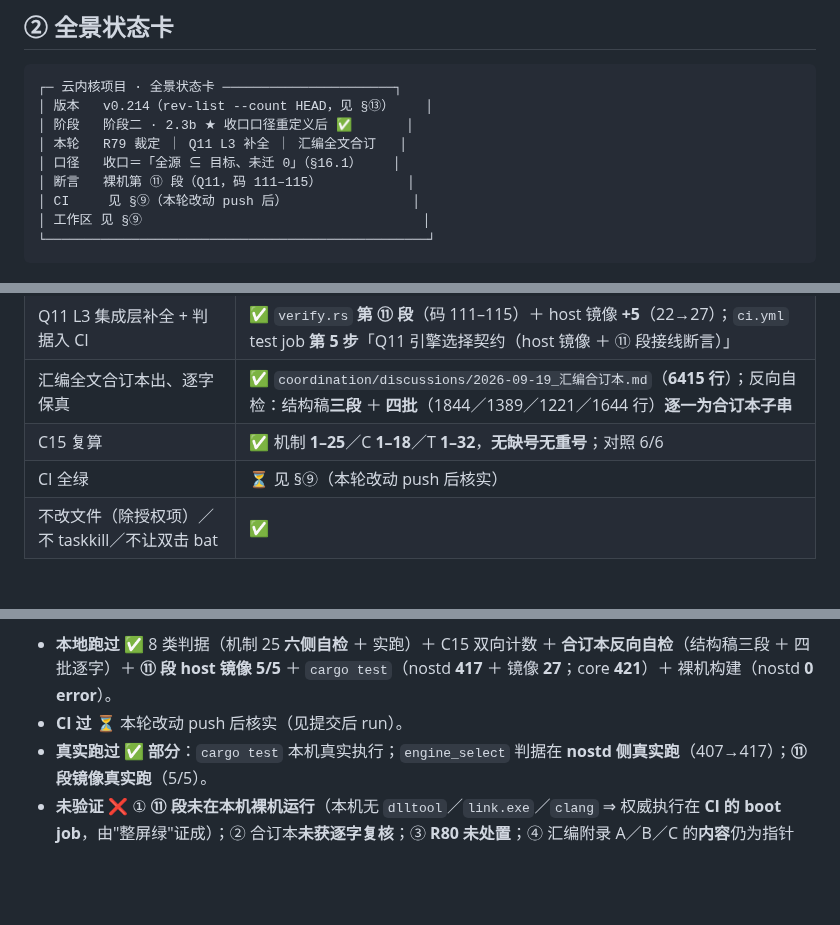
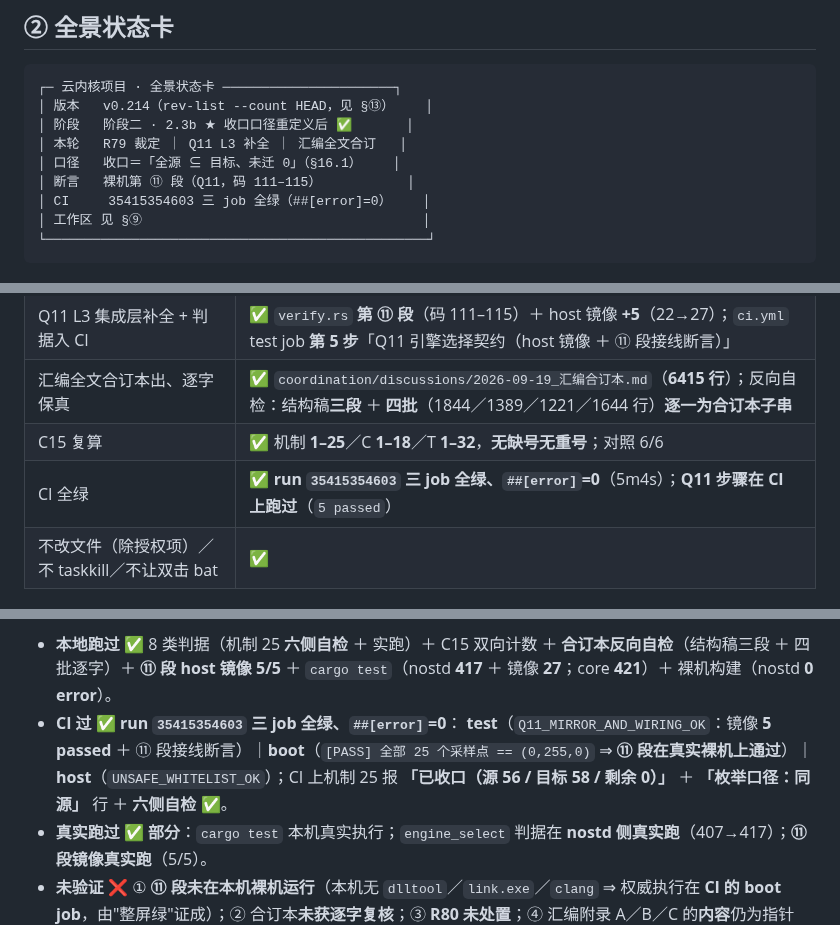
Before and after one commit to huanglema0830/meta-kernel, a Markdown page: coordination/reports/2026-09-19_R79裁定+Q11-L3补全+汇编合订.md, 3 parts joined by grey strips. Rendered like a GitHub page; blank space fills up the shorter version.

Commit message:
v0.215 报告补记 v0.214 CI 三 job 全绿实测（Q11 步骤 5 passed + ⑪ 段 boot 绿屏 + 机制25 已收口源56/目标58）（用户在场指令会话）

````diff
--- a/coordination/reports/2026-09-19_R79裁定+Q11-L3补全+汇编合订.md
+++ b/coordination/reports/2026-09-19_R79裁定+Q11-L3补全+汇编合订.md
@@ -27,7 +27,7 @@
 │ 本轮   R79 裁定 ｜ Q11 L3 补全 ｜ 汇编全文合订   │
 │ 口径   收口＝「全源 ⊆ 目标、未迁 0」（§16.1）    │
 │ 断言   裸机第 ⑪ 段（Q11，码 111–115）           │
-│ CI     见 §⑨（本轮改动 push 后）                │
+│ CI     35415354603 三 job 全绿（##[error]=0）    │
 │ 工作区 见 §⑨                                    │
 └─────────────────────────────────────────────────┘
 ```
@@ -50,7 +50,7 @@
 | Q11 L3 集成层补全 + 判据入 CI | ✅ `verify.rs` **第 ⑪ 段**（码 111–115）＋ host 镜像 **+5**（22→27）；`ci.yml` test job **第 5 步**「Q11 引擎选择契约（host 镜像 ＋ ⑪ 段接线断言）」 |
 | 汇编全文合订本出、逐字保真 | ✅ `coordination/discussions/2026-09-19_汇编合订本.md`（**6415 行**）；反向自检：结构稿**三段** ＋ **四批**（1844／1389／1221／1644 行）**逐一为合订本子串** |
 | C15 复算 | ✅ 机制 **1–25**／C **1–18**／T **1–32**，**无缺号无重号**；对照 6/6 |
-| CI 全绿 | ⏳ 见 §⑨（本轮改动 push 后核实） |
+| CI 全绿 | ✅ **run `35415354603` 三 job 全绿、`##[error]`=0**（5m4s）；**Q11 步骤在 CI 上跑过**（`5 passed`） |
 | 不改文件（除授权项）／不 taskkill／不让双击 bat | ✅ |
 
 ## ⑥ 未完成项（有理由）
@@ -135,6 +135,7 @@
 
 **边界说明（四类）**：
 - **本地跑过** ✅ 8 类判据（机制 25 **六侧自检** ＋ 实跑）＋ C15 双向计数 ＋ **合订本反向自检**（结构稿三段 ＋ 四批逐字）＋ **⑪ 段 host 镜像 5/5** ＋ `cargo test`（nostd **417** ＋ 镜像 **27**；core **421**）＋ 裸机构建（nostd **0 error**）。
-- **CI 过** ⏳ 本轮改动 push 后核实（见提交后 run）。
+- **CI 过** ✅ **run `35415354603` 三 job 全绿、`##[error]`=0**：
+  **test**（`Q11_MIRROR_AND_WIRING_OK`：镜像 **5 passed** ＋ ⑪ 段接线断言）｜**boot**（`[PASS] 全部 25 个采样点 == (0,255,0)` ⇒ **⑪ 段在真实裸机上通过**）｜**host**（`UNSAFE_WHITELIST_OK`）；CI 上机制 25 报 **「已收口（源 56 / 目标 58 / 剩余 0）」** ＋ **「枚举口径：同源」** 行 ＋ **六侧自检 ✅**。
 - **真实跑过** ✅ **部分**：`cargo test` 本机真实执行；`engine_select` 判据在 **nostd 侧真实跑**（407→417）；**⑪ 段镜像真实跑**（5/5）。
 - **未验证** ❌ ① **⑪ 段未在本机裸机运行**（本机无 `dlltool`／`link.exe`／`clang` ⇒ 权威执行在 **CI 的 boot job**，由"整屏绿"证成）；② 合订本**未获逐字复核**；③ **R80 未处置**；④ 汇编附录 A／B／C 的**内容**仍为指针（结构稿设计如此）。
````
